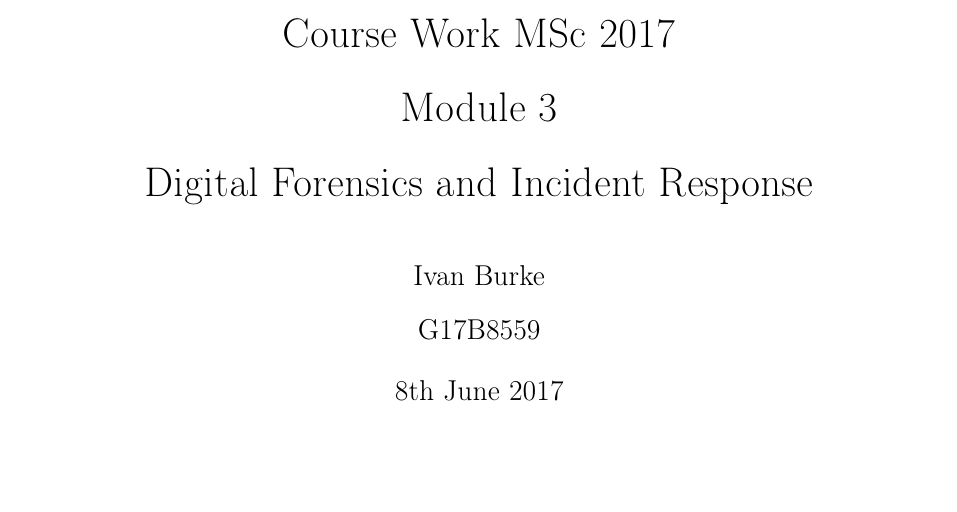
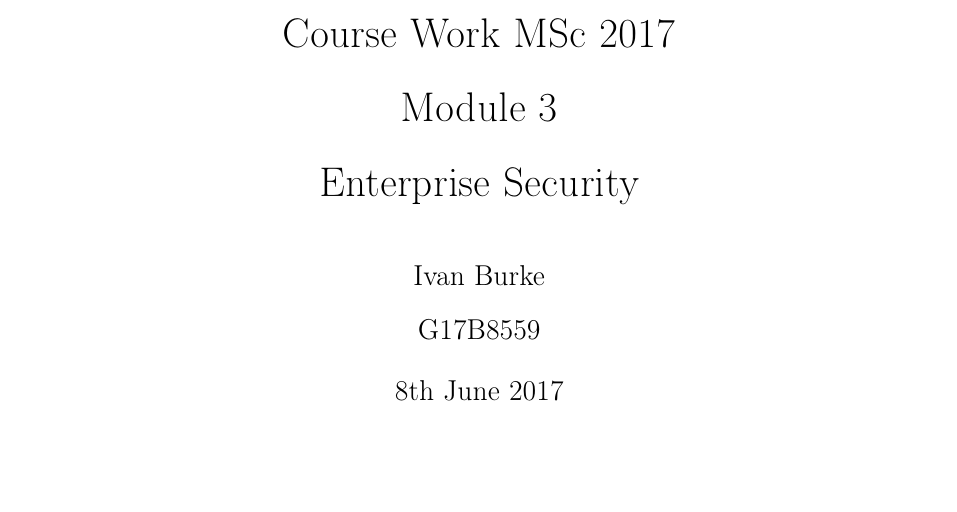
Before and after one commit to cuchulainZA/Module-3---Enterprise-Security, a LaTeX document (main.tex): part of page 1 of 6, cut so that both start at the same text. Compiled offline with pdfLaTeX.

Commit message:
Updates from ShareLaTeX

```diff
--- a/main.tex
+++ b/main.tex
@@ -42,7 +42,7 @@
 
 \title{Course Work MSc 2017\\
 Module 3\\
-Digital Forensics and Incident Response}
+Enterprise Security}
 
 
 \author{Ivan Burke\\
```
